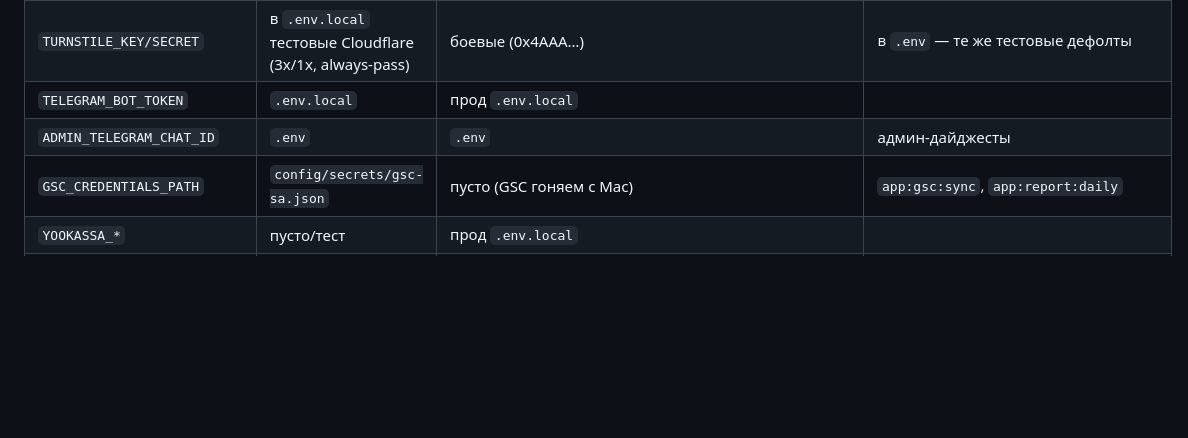
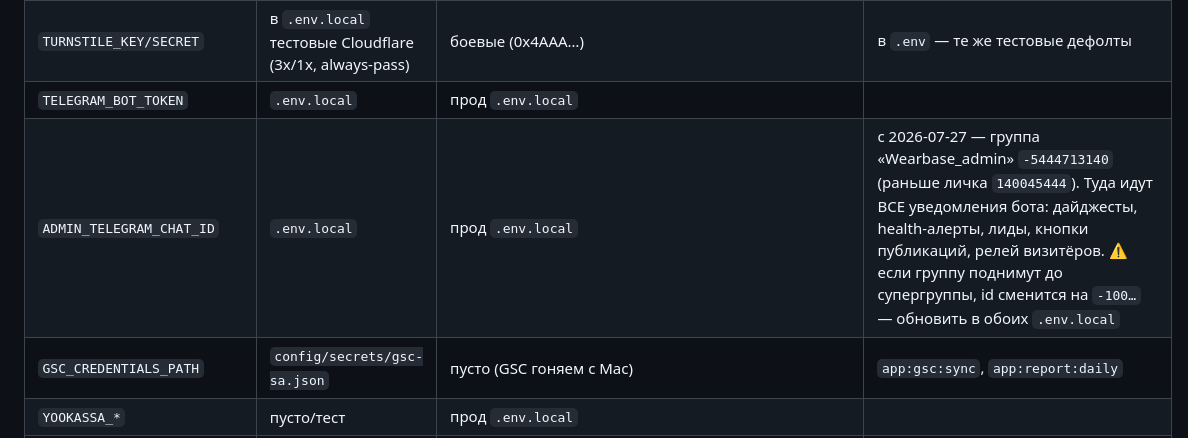
Before and after one commit to nevinny/wearbase, a Markdown page: docs/production.md, the part around the change. GitHub-like rendering; blank space fills up the shorter version.

Commit message:
docs(production): админ-чат TG переехал в группу Wearbase_admin
ADMIN_TELEGRAM_CHAT_ID теперь -5444713140 (группа) вместо лички;
уточнено, что переменная лежит в .env.local (не в .env) на обоих хостах.

Co-Authored-By: Claude Opus 5 (1M context) <noreply@anthropic.com>

```diff
--- a/docs/production.md
+++ b/docs/production.md
@@ -44,7 +44,7 @@ for u in /ru/ /ru/blog /ru/cities /cart /sitemap.xml; do \
 | `MAILER_DSN` | `null://null` — письма НЕ уходят | `smtp://hello@mail.wearbase.ru@smtp.rusender.ru:465` | Rusender. ⚠️ см. «Известные проблемы» |
 | `TURNSTILE_KEY/SECRET` | в `.env.local` тестовые Cloudflare (3x/1x, always-pass) | боевые (0x4AAA…) | в `.env` — те же тестовые дефолты |
 | `TELEGRAM_BOT_TOKEN` | `.env.local` | прод `.env.local` | |
-| `ADMIN_TELEGRAM_CHAT_ID` | `.env` | `.env` | админ-дайджесты |
+| `ADMIN_TELEGRAM_CHAT_ID` | `.env.local` | прод `.env.local` | с 2026-07-27 — группа «Wearbase_admin» `-5444713140` (раньше личка `140045444`). Туда идут ВСЕ уведомления бота: дайджесты, health-алерты, лиды, кнопки публикаций, релей визитёров. ⚠️ если группу поднимут до супергруппы, id сменится на `-100…` — обновить в обоих `.env.local` |
 | `GSC_CREDENTIALS_PATH` | `config/secrets/gsc-sa.json` | пусто (GSC гоняем с Mac) | `app:gsc:sync`, `app:report:daily` |
 | `YOOKASSA_*` | пусто/тест | прод `.env.local` | |
 | `OPENROUTER_API_KEY` | `.env.local` | прод `.env.local` (перенесён 2026-07-11) | AI-подсказки гардероба |
```
